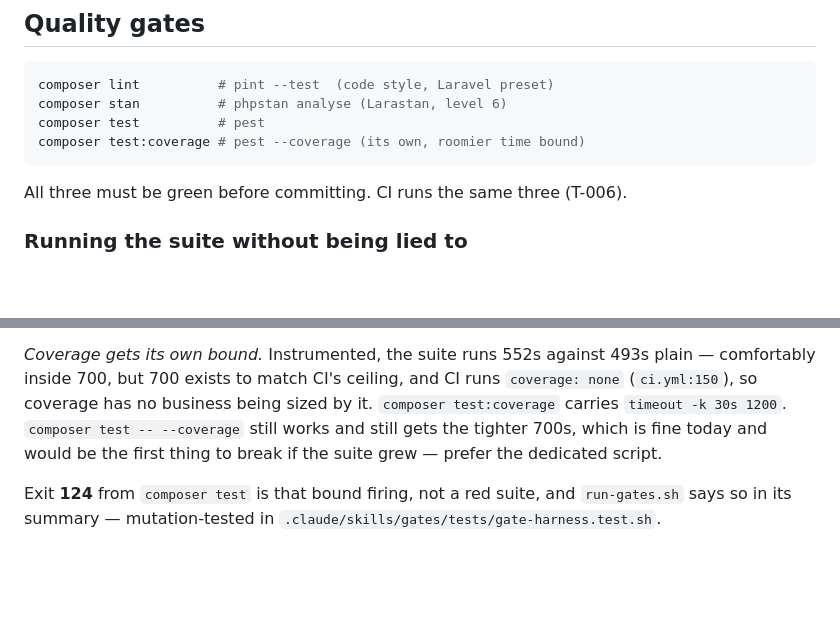
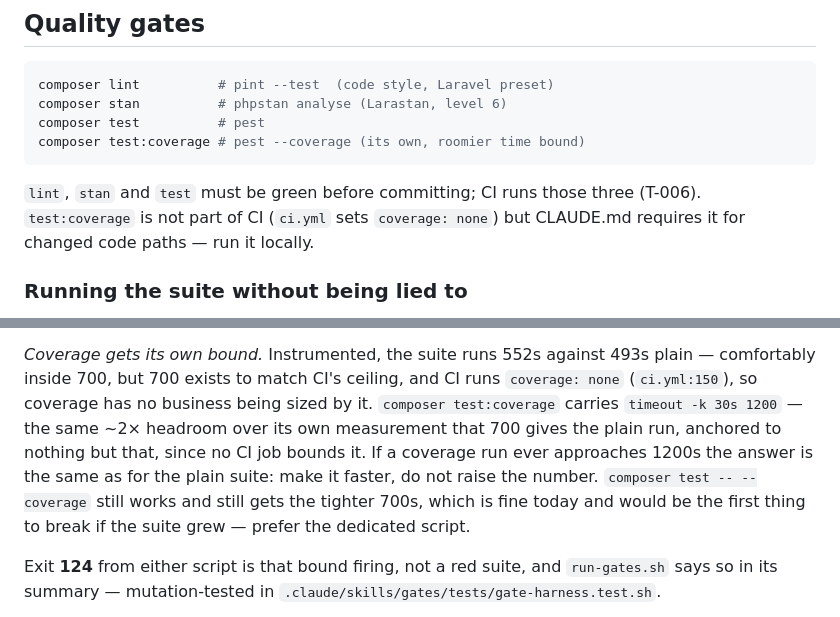
Before and after one commit to blancomaberino/reelme, a Markdown page: apps/api/README.md, 2 parts joined by grey strips. Rendered like a GitHub page; blank space fills up the shorter version.

Commit message:
docs: anchor the coverage bound, and stop saying "three" under four commands
The closing round's two remaining findings, both in `apps/api/README.md`.

**1200 was stated but never derived.** The paragraph beside it argues carefully
why the plain bound is 700 — CI's sub-750s ceiling, ~1.4× the measured run, and
an explicit rule that a suite approaching it gets faster rather than the number
getting bigger. Then it named 1200 with no anchor at all, so the next reader
facing a 900s coverage run would have no basis to choose between raising the
bound and fixing the suite: the exact failure the 700 paragraph forecloses. It
now says what 1200 is (~2× its own 552s measurement, anchored to nothing else
because no CI job bounds coverage) and carries the same rule.

**"All three must be green" sat directly under a four-command block.** Adding
`composer test:coverage` to the gate list left the sentence below it false for
the local case — and read as licence to skip the coverage CLAUDE.md requires.
CI is still the same three (`ci.yml` sets `coverage: none`); the text now says
which claim is about CI and which is about committing.

Also: exit 124 was scoped to `composer test`; it fires from both scripts now.

Verified: prose only, no code touched since the gate matrix ran green at
`c7853a4` (Pint, PHPStan, Pest 2160 passed / 2 skipped 498.82s, three tooling
suites).

Co-Authored-By: Claude Opus 5 (1M context) <noreply@anthropic.com>
Claude-Session: https://claude.ai/code/session_01BcjgKvQZTeJtXNSbRpuSRp

````diff
--- a/apps/api/README.md
+++ b/apps/api/README.md
@@ -15,7 +15,9 @@ composer test          # pest
 composer test:coverage # pest --coverage (its own, roomier time bound)
 ```
 
-All three must be green before committing. CI runs the same three (T-006).
+`lint`, `stan` and `test` must be green before committing; CI runs those three
+(T-006). `test:coverage` is not part of CI (`ci.yml` sets `coverage: none`) but
+CLAUDE.md requires it for changed code paths — run it locally.
 
 ### Running the suite without being lied to
 
@@ -69,11 +71,15 @@ the answer is a faster suite, not a bigger number — CI's ceiling does not move
 *Coverage gets its own bound.* Instrumented, the suite runs 552s against 493s
 plain — comfortably inside 700, but 700 exists to match CI's ceiling, and CI runs
 `coverage: none` (`ci.yml:150`), so coverage has no business being sized by it.
-`composer test:coverage` carries `timeout -k 30s 1200`. `composer test -- --coverage`
-still works and still gets the tighter 700s, which is fine today and would be the
-first thing to break if the suite grew — prefer the dedicated script.
+`composer test:coverage` carries `timeout -k 30s 1200` — the same ~2× headroom
+over its own measurement that 700 gives the plain run, anchored to nothing but
+that, since no CI job bounds it. If a coverage run ever approaches 1200s the
+answer is the same as for the plain suite: make it faster, do not raise the
+number. `composer test -- --coverage` still works and still gets the tighter
+700s, which is fine today and would be the first thing to break if the suite
+grew — prefer the dedicated script.
 
-Exit **124** from `composer test` is that bound firing, not a red suite, and
+Exit **124** from either script is that bound firing, not a red suite, and
 `run-gates.sh` says so in its summary — mutation-tested in
 `.claude/skills/gates/tests/gate-harness.test.sh`.
 
````
